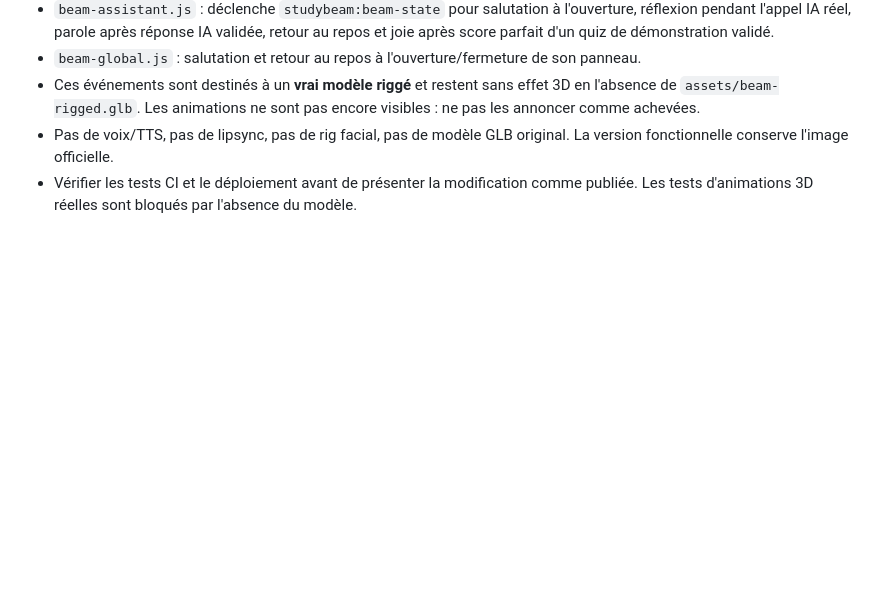
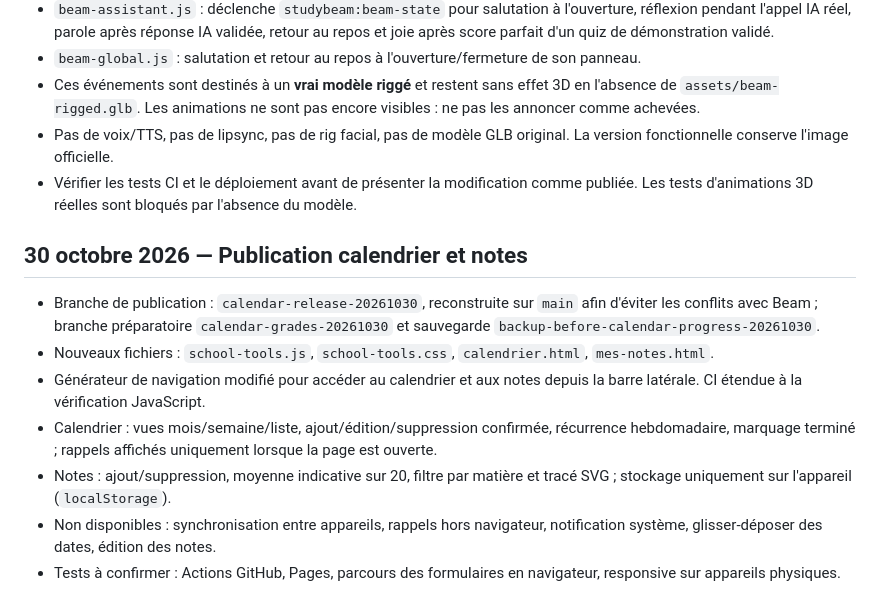
Before and after one commit to sigroupeimmo4-ux/UNKNOW, a Markdown page: docs/PASSATION_STUDYBEAM.md, the part around the change. GitHub-like rendering; blank space fills up the shorter version.

Commit message:
Record calendar publication in StudyBeam handoff

```diff
--- a/docs/PASSATION_STUDYBEAM.md
+++ b/docs/PASSATION_STUDYBEAM.md
@@ -65,3 +65,12 @@ Bleu ciel `#BBDCF2`, menthe `#C5E9D9`, pêche `#F8DCCE`, jaune `#F7E9AC`, rose `
 - Ces événements sont destinés à un **vrai modèle riggé** et restent sans effet 3D en l'absence de `assets/beam-rigged.glb`. Les animations ne sont pas encore visibles : ne pas les annoncer comme achevées.
 - Pas de voix/TTS, pas de lipsync, pas de rig facial, pas de modèle GLB original. La version fonctionnelle conserve l'image officielle.
 - Vérifier les tests CI et le déploiement avant de présenter la modification comme publiée. Les tests d'animations 3D réelles sont bloqués par l'absence du modèle.
+
+## 30 octobre 2026 — Publication calendrier et notes
+- Branche de publication : `calendar-release-20261030`, reconstruite sur `main` afin d'éviter les conflits avec Beam ; branche préparatoire `calendar-grades-20261030` et sauvegarde `backup-before-calendar-progress-20261030`.
+- Nouveaux fichiers : `school-tools.js`, `school-tools.css`, `calendrier.html`, `mes-notes.html`.
+- Générateur de navigation modifié pour accéder au calendrier et aux notes depuis la barre latérale. CI étendue à la vérification JavaScript.
+- Calendrier : vues mois/semaine/liste, ajout/édition/suppression confirmée, récurrence hebdomadaire, marquage terminé ; rappels affichés uniquement lorsque la page est ouverte.
+- Notes : ajout/suppression, moyenne indicative sur 20, filtre par matière et tracé SVG ; stockage uniquement sur l'appareil (`localStorage`).
+- Non disponibles : synchronisation entre appareils, rappels hors navigateur, notification système, glisser-déposer des dates, édition des notes.
+- Tests à confirmer : Actions GitHub, Pages, parcours des formulaires en navigateur, responsive sur appareils physiques.
```
